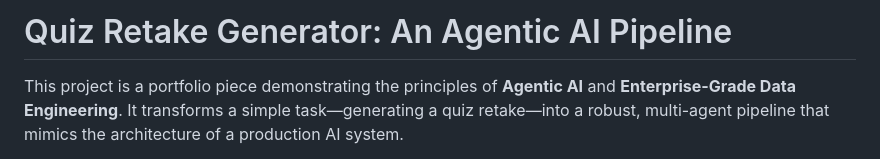
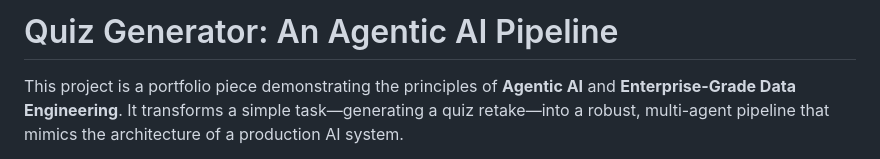
Before and after one commit to Robyn-Collie/QuizWeaver, a Markdown page: README.md, the part around the change. Drawn GitHub-style.

Commit message:
Change title from 'Quiz Retake Generator' to 'Quiz Generator'
Updated project title in README to reflect current functionality.

```diff
--- a/README.md
+++ b/README.md
@@ -1,4 +1,4 @@
-# Quiz Retake Generator: An Agentic AI Pipeline
+# Quiz Generator: An Agentic AI Pipeline
 
 This project is a portfolio piece demonstrating the principles of **Agentic AI** and **Enterprise-Grade Data Engineering**. It transforms a simple task—generating a quiz retake—into a robust, multi-agent pipeline that mimics the architecture of a production AI system.
 
```
